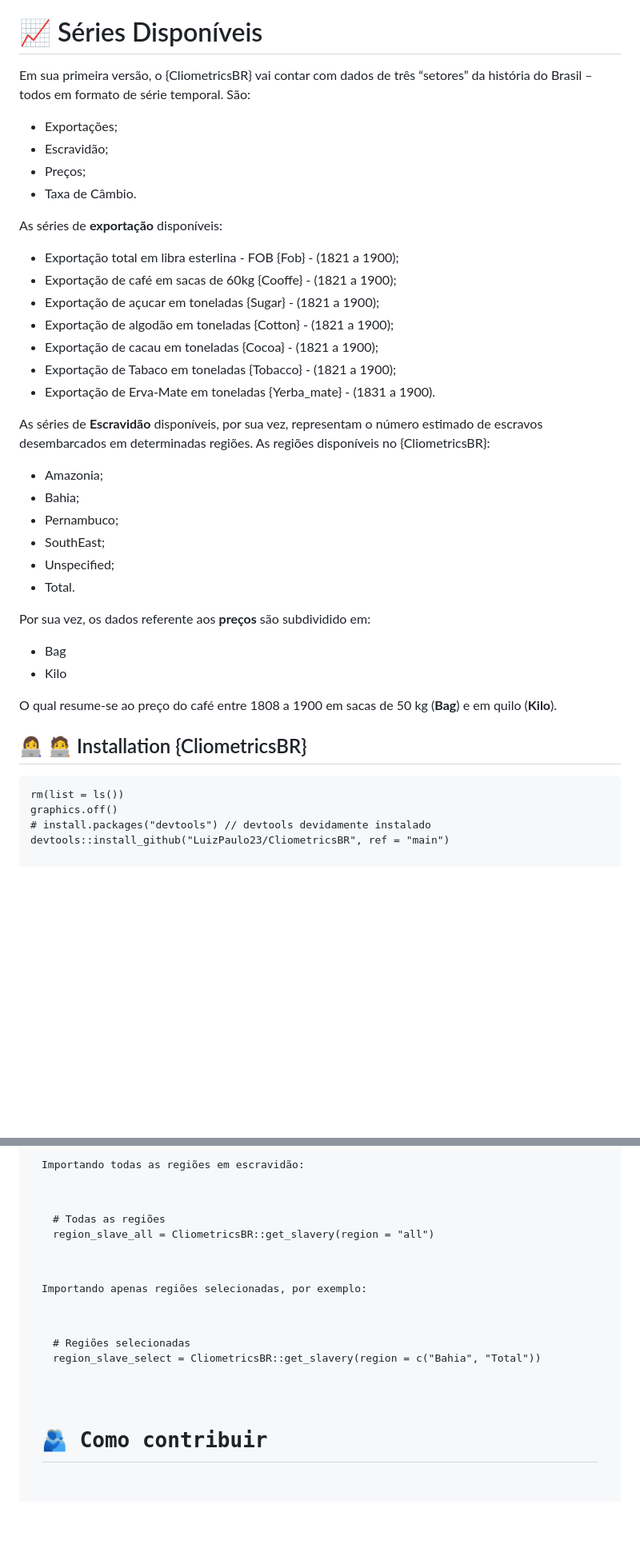
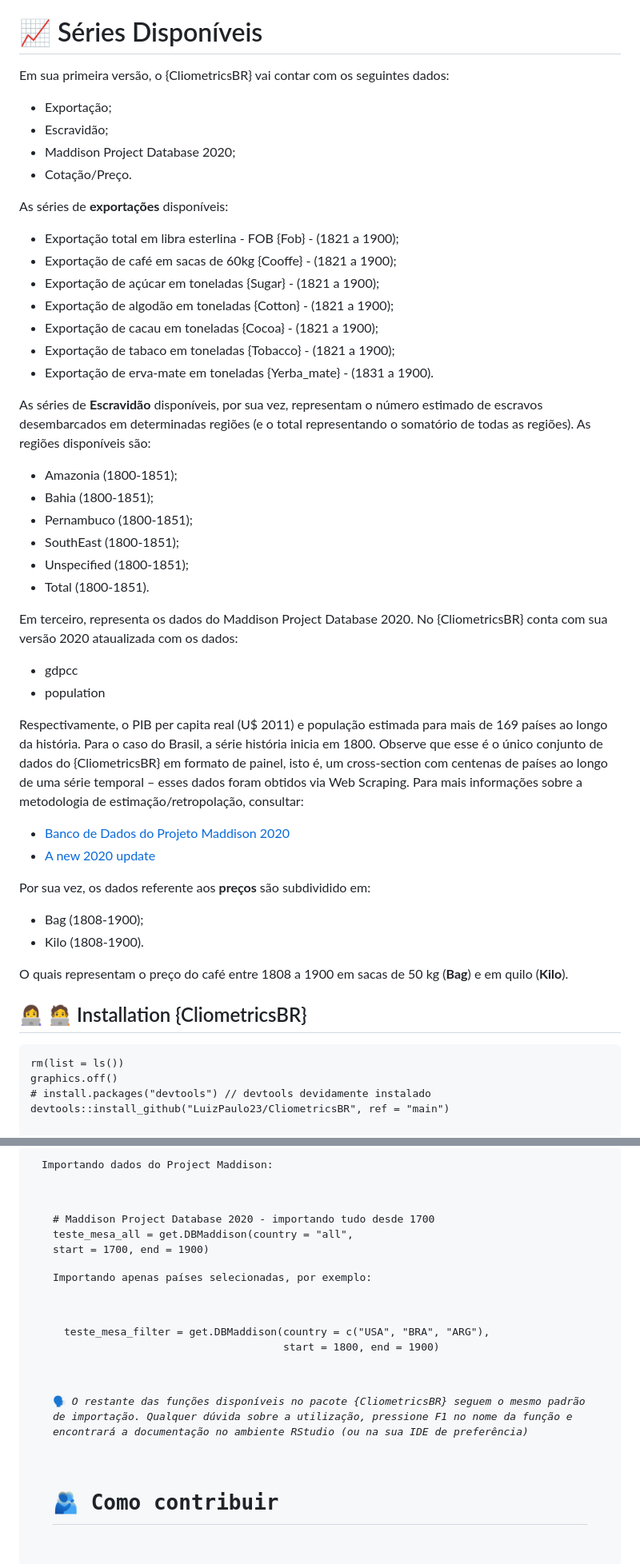
Before and after one commit to LuizPaulo23/CliometricsBR, a Markdown page: README.md, 2 parts joined by grey strips. Shown at 80% size. GitHub-like rendering; blank space fills up the shorter version.

Commit message:
Update README.md
CHANGED: README da versão 0.1.0 finalizada

```diff
--- a/README.md
+++ b/README.md
@@ -10,39 +12,49 @@
 </ul>
 <h1 class="code-line" data-line-start=15 data-line-end=16 ><a id="_Sries_Disponveis_15"></a>📈 Séries Disponíveis</h1>
-<p class="has-line-data" data-line-start="17" data-line-end="18">Em sua primeira versão, o {CliometricsBR} vai contar com dados de três “setores” da história do Brasil – todos em formato de série temporal. São:</p>
+<p class="has-line-data" data-line-start="17" data-line-end="18">Em sua primeira versão, o {CliometricsBR} vai contar com os seguintes dados:</p>
 <ul>
-<li class="has-line-data" data-line-start="19" data-line-end="20">Exportações;</li>
+<li class="has-line-data" data-line-start="19" data-line-end="20">Exportação;</li>
 <li class="has-line-data" data-line-start="20" data-line-end="21">Escravidão;</li>
-<li class="has-line-data" data-line-start="21" data-line-end="22">Preços;</li>
-<li class="has-line-data" data-line-start="22" data-line-end="24">Taxa de Câmbio.</li>
+<li class="has-line-data" data-line-start="21" data-line-end="22">Maddison Project Database 2020;</li>
+<li class="has-line-data" data-line-start="22" data-line-end="24">Cotação/Preço.</li>
 </ul>
-<p class="has-line-data" data-line-start="24" data-line-end="25">As séries de <strong>exportação</strong> disponíveis:</p>
+<p class="has-line-data" data-line-start="24" data-line-end="25">As séries de <strong>exportações</strong> disponíveis:</p>
 <ul>
 <li class="has-line-data" data-line-start="26" data-line-end="27">Exportação total em libra esterlina - FOB {Fob} - (1821 a 1900);</li>
 <li class="has-line-data" data-line-start="27" data-line-end="28">Exportação de café em sacas de 60kg {Cooffe} - (1821 a 1900);</li>
-<li class="has-line-data" data-line-start="28" data-line-end="29">Exportação de açucar em toneladas {Sugar} - (1821 a 1900);</li>
+<li class="has-line-data" data-line-start="28" data-line-end="29">Exportação de açúcar em toneladas {Sugar} - (1821 a 1900);</li>
 <li class="has-line-data" data-line-start="29" data-line-end="30">Exportação de algodão em toneladas {Cotton} - (1821 a 1900);</li>
 <li class="has-line-data" data-line-start="30" data-line-end="31">Exportação de cacau em toneladas {Cocoa} - (1821 a 1900);</li>
-<li class="has-line-data" data-line-start="31" data-line-end="32">Exportação de Tabaco em toneladas {Tobacco} - (1821 a 1900);</li>
-<li class="has-line-data" data-line-start="32" data-line-end="34">Exportação de Erva-Mate em toneladas {Yerba_mate} - (1831 a 1900).</li>
+<li class="has-line-data" data-line-start="31" data-line-end="32">Exportação de tabaco em toneladas {Tobacco} - (1821 a 1900);</li>
+<li class="has-line-data" data-line-start="32" data-line-end="34">Exportação de erva-mate em toneladas {Yerba_mate} - (1831 a 1900).</li>
 </ul>
-<p class="has-line-data" data-line-start="34" data-line-end="35">As séries de <strong>Escravidão</strong> disponíveis, por sua vez, representam o número estimado de escravos desembarcados em determinadas regiões. As regiões disponíveis no {CliometricsBR}:</p>
+<p class="has-line-data" data-line-start="34" data-line-end="35">As séries de <strong>Escravidão</strong> disponíveis, por sua vez, representam o número estimado de escravos desembarcados em determinadas regiões (e o total representando o somatório de todas as regiões). As regiões disponíveis são:</p>
 <ul>
-<li class="has-line-data" data-line-start="36" data-line-end="37">Amazonia;</li>
-<li class="has-line-data" data-line-start="37" data-line-end="38">Bahia;</li>
-<li class="has-line-data" data-line-start="38" data-line-end="39">Pernambuco;</li>
-<li class="has-line-data" data-line-start="39" data-line-end="40">SouthEast;</li>
-<li class="has-line-data" data-line-start="40" data-line-end="41">Unspecified;</li>
-<li class="has-line-data" data-line-start="41" data-line-end="43">Total.</li>
+<li class="has-line-data" data-line-start="36" data-line-end="37">Amazonia (1800-1851);</li>
+<li class="has-line-data" data-line-start="37" data-line-end="38">Bahia (1800-1851);</li>
+<li class="has-line-data" data-line-start="38" data-line-end="39">Pernambuco (1800-1851);</li>
+<li class="has-line-data" data-line-start="39" data-line-end="40">SouthEast (1800-1851);</li>
+<li class="has-line-data" data-line-start="40" data-line-end="41">Unspecified (1800-1851);</li>
+<li class="has-line-data" data-line-start="41" data-line-end="43">Total (1800-1851).</li>
 </ul>
-<p class="has-line-data" data-line-start="43" data-line-end="44">Por sua vez, os dados referente aos <strong>preços</strong> são subdividido em:</p>
+<p class="has-line-data" data-line-start="43" data-line-end="44">Em terceiro, representa os dados do Maddison Project Database 2020. No {CliometricsBR} conta com sua versão 2020 ataualizada com os dados:</p>
 <ul>
-<li class="has-line-data" data-line-start="45" data-line-end="46">Bag</li>
-<li class="has-line-data" data-line-start="46" data-line-end="48">Kilo</li>
+<li class="has-line-data" data-line-start="45" data-line-end="46">gdpcc</li>
+<li class="has-line-data" data-line-start="46" data-line-end="48">population</li>
 </ul>
-<p class="has-line-data" data-line-start="48" data-line-end="49">O qual resume-se ao preço do café entre 1808 a 1900 em sacas de 50 kg (<strong>Bag</strong>) e em quilo (<strong>Kilo</strong>).</p>
-<h2 class="code-line" data-line-start=50 data-line-end=51 ><a id="__Installation_CliometricsBR_50"></a>👩‍💻 🧑‍💻 Installation {CliometricsBR}</h2>
-<pre><code class="has-line-data" data-line-start="53" data-line-end="59" class="language-sh">rm(list = ls())
+<p class="has-line-data" data-line-start="48" data-line-end="49">Respectivamente, o PIB per capita real (U$ 2011) e população estimada para mais de 169 países ao longo da história. Para o caso do Brasil, a série história inicia em 1800. Observe que esse é o único conjunto de dados do {CliometricsBR} em formato de painel, isto é, um cross-section com centenas de países ao longo de uma série temporal – esses dados foram obtidos via Web Scraping. Para mais informações sobre a metodologia de estimação/retropolação, consultar:</p>
+<ul>
+<li class="has-line-data" data-line-start="50" data-line-end="51"><a href="https://www.rug.nl/ggdc/historicaldevelopment/maddison/releases/maddison-project-database-2020">Banco de Dados do Projeto Maddison 2020</a></li>
+<li class="has-line-data" data-line-start="51" data-line-end="53"><a href="https://www.rug.nl/ggdc/historicaldevelopment/maddison/publications/wp15.pdf">A new 2020 update</a></li>
+</ul>
+<p class="has-line-data" data-line-start="53" data-line-end="54">Por sua vez, os dados referente aos <strong>preços</strong> são subdividido em:</p>
+<ul>
+<li class="has-line-data" data-line-start="55" data-line-end="56">Bag (1808-1900);</li>
+<li class="has-line-data" data-line-start="56" data-line-end="58">Kilo (1808-1900).</li>
+</ul>
+<p class="has-line-data" data-line-start="58" data-line-end="59">O quais representam o preço do café entre 1808 a 1900 em sacas de 50 kg (<strong>Bag</strong>) e em quilo (<strong>Kilo</strong>).</p>
+<h2 class="code-line" data-line-start=60 data-line-end=61 ><a id="__Installation_CliometricsBR_60"></a>👩‍💻 🧑‍💻 Installation {CliometricsBR}</h2>
+<pre><code class="has-line-data" data-line-start="63" data-line-end="69" class="language-sh">rm(list = ls())
 graphics.off()
 
 <span class="hljs-comment"># install.packages("devtools") // devtools devidamente instalado </span>
@@ -61,13 +72,16 @@ exports_all = CliometricsBR::get_exports(series = <span class="hljs-string">"all
 exports_select = CliometricsBR::get_exports(series = c(<span class="hljs-string">"Sugar"</span>,
 <span class="hljs-string">"Coffee"</span>, <span class="hljs-string">"Cotton"</span>),  start = <span class="hljs-number">1821</span>,  end = <span class="hljs-number">1855</span>)
 </code></pre>
-<p class="has-line-data" data-line-start="81" data-line-end="82">Importando todas as regiões em escravidão:</p>
-<pre><code class="has-line-data" data-line-start="84" data-line-end="87" class="language-sh"><span class="hljs-comment"># Todas as regiões </span>
-region_slave_all = CliometricsBR::get_slavery(region = <span class="hljs-string">"all"</span>)
+<p class="has-line-data" data-line-start="90" data-line-end="91">Importando dados do Project Maddison:</p>
+<pre><code class="has-line-data" data-line-start="93" data-line-end="98" class="language-sh"><span class="hljs-comment"># Maddison Project Database 2020 - importando tudo desde 1700</span>
+
+teste_mesa_all = get.DBMaddison(country = <span class="hljs-string">"all"</span>,
+                                start = <span class="hljs-number">1700</span>, end = <span class="hljs-number">1900</span>)
 </code></pre>
-<p class="has-line-data" data-line-start="88" data-line-end="89">Importando apenas regiões selecionadas, por exemplo:</p>
-<pre><code class="has-line-data" data-line-start="91" data-line-end="94" class="language-sh"><span class="hljs-comment"># Regiões selecionadas </span>
-region_slave_select = CliometricsBR::get_slavery(region = c(<span class="hljs-string">"Bahia"</span>, <span class="hljs-string">"Total"</span>))
+<p class="has-line-data" data-line-start="99" data-line-end="100">Importando apenas países selecionadas, por exemplo:</p>
+<pre><code class="has-line-data" data-line-start="102" data-line-end="105" class="language-sh">teste_mesa_filter = get.DBMaddison(country = c(<span class="hljs-string">"USA"</span>, <span class="hljs-string">"BRA"</span>, <span class="hljs-string">"ARG"</span>),
+                                   start = <span class="hljs-number">1800</span>, end = <span class="hljs-number">1900</span>)
 </code></pre>
-<h1 class="code-line" data-line-start=95 data-line-end=96 ><a id="_Como_contribuir_95"></a>🫂 Como contribuir</h1>
+<p class="has-line-data" data-line-start="106" data-line-end="107">🗣 <em>O restante das funções disponíveis no pacote {CliometricsBR} seguem o mesmo padrão de importação. Qualquer dúvida sobre a utilização, pressione F1 no nome da função e encontrará a documentação no ambiente RStudio (ou na sua IDE de preferência)</em></p>
+<h1 class="code-line" data-line-start=108 data-line-end=109 ><a id="_Como_contribuir_108"></a>🫂 Como contribuir</h1>
 <ul>
```
Also changed, not shown: other parts of README.md (+23 -22 lines).
